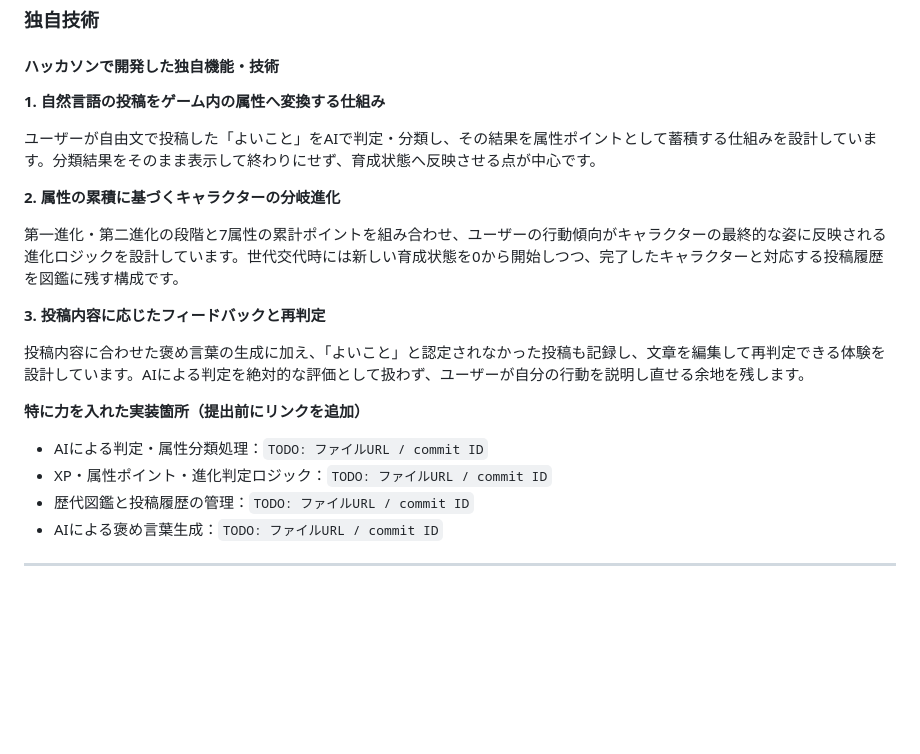
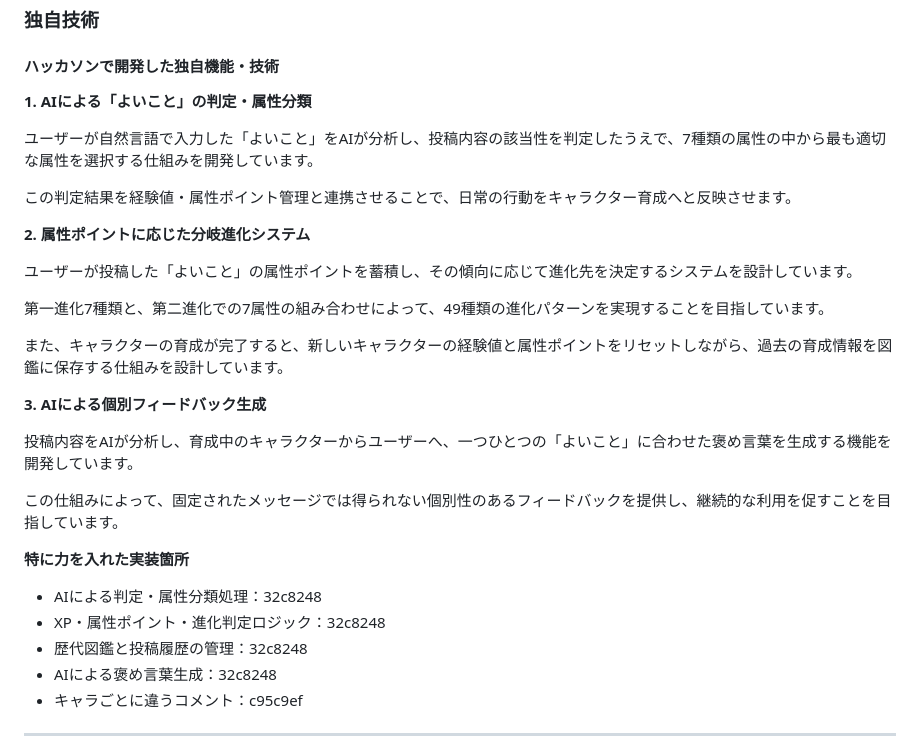
Before and after one commit to jphacks/tkb_2610, a Markdown page: README.md, the part around one of its changes. Rendered like a GitHub page; blank space fills up the shorter version.

```diff
--- a/README.md
+++ b/README.md
@@ -160,24 +164,34 @@ flowchart LR
 
 #### ハッカソンで開発した独自機能・技術
 
-**1. 自然言語の投稿をゲーム内の属性へ変換する仕組み**
+**1. AIによる「よいこと」の判定・属性分類**
 
-ユーザーが自由文で投稿した「よいこと」をAIで判定・分類し、その結果を属性ポイントとして蓄積する仕組みを設計しています。分類結果をそのまま表示して終わりにせず、育成状態へ反映させる点が中心です。
+ユーザーが自然言語で入力した「よいこと」をAIが分析し、投稿内容の該当性を判定したうえで、7種類の属性の中から最も適切な属性を選択する仕組みを開発しています。
 
-**2. 属性の累積に基づくキャラクターの分岐進化**
+この判定結果を経験値・属性ポイント管理と連携させることで、日常の行動をキャラクター育成へと反映させます。
 
-第一進化・第二進化の段階と7属性の累計ポイントを組み合わせ、ユーザーの行動傾向がキャラクターの最終的な姿に反映される進化ロジックを設計しています。世代交代時には新しい育成状態を0から開始しつつ、完了したキャラクターと対応する投稿履歴を図鑑に残す構成です。
+**2. 属性ポイントに応じた分岐進化システム**
 
-**3. 投稿内容に応じたフィードバックと再判定**
+ユーザーが投稿した「よいこと」の属性ポイントを蓄積し、その傾向に応じて進化先を決定するシステムを設計しています。
 
-投稿内容に合わせた褒め言葉の生成に加え、「よいこと」と認定されなかった投稿も記録し、文章を編集して再判定できる体験を設計しています。AIによる判定を絶対的な評価として扱わず、ユーザーが自分の行動を説明し直せる余地を残します。
+第一進化7種類と、第二進化での7属性の組み合わせによって、49種類の進化パターンを実現することを目指しています。
 
-**特に力を入れた実装箇所（提出前にリンクを追加）**
+また、キャラクターの育成が完了すると、新しいキャラクターの経験値と属性ポイントをリセットしながら、過去の育成情報を図鑑に保存する仕組みを設計しています。
 
-- AIによる判定・属性分類処理：`TODO: ファイルURL / commit ID`
-- XP・属性ポイント・進化判定ロジック：`TODO: ファイルURL / commit ID`
-- 歴代図鑑と投稿履歴の管理：`TODO: ファイルURL / commit ID`
-- AIによる褒め言葉生成：`TODO: ファイルURL / commit ID`
+**3. AIによる個別フィードバック生成**
+
+投稿内容をAIが分析し、育成中のキャラクターからユーザーへ、一つひとつの「よいこと」に合わせた褒め言葉を生成する機能を開発しています。
+
+この仕組みによって、固定されたメッセージでは得られない個別性のあるフィードバックを提供し、継続的な利用を促すことを目指しています。
+
+
+**特に力を入れた実装箇所**
+
+- AIによる判定・属性分類処理：32c8248
+- XP・属性ポイント・進化判定ロジック：32c8248
+- 歴代図鑑と投稿履歴の管理：32c8248
+- AIによる褒め言葉生成：32c8248
+- キャラごとに違うコメント：c95c9ef
 
 ---
 
```
Also changed, not shown: other parts of README.md (+76 -72 lines).
